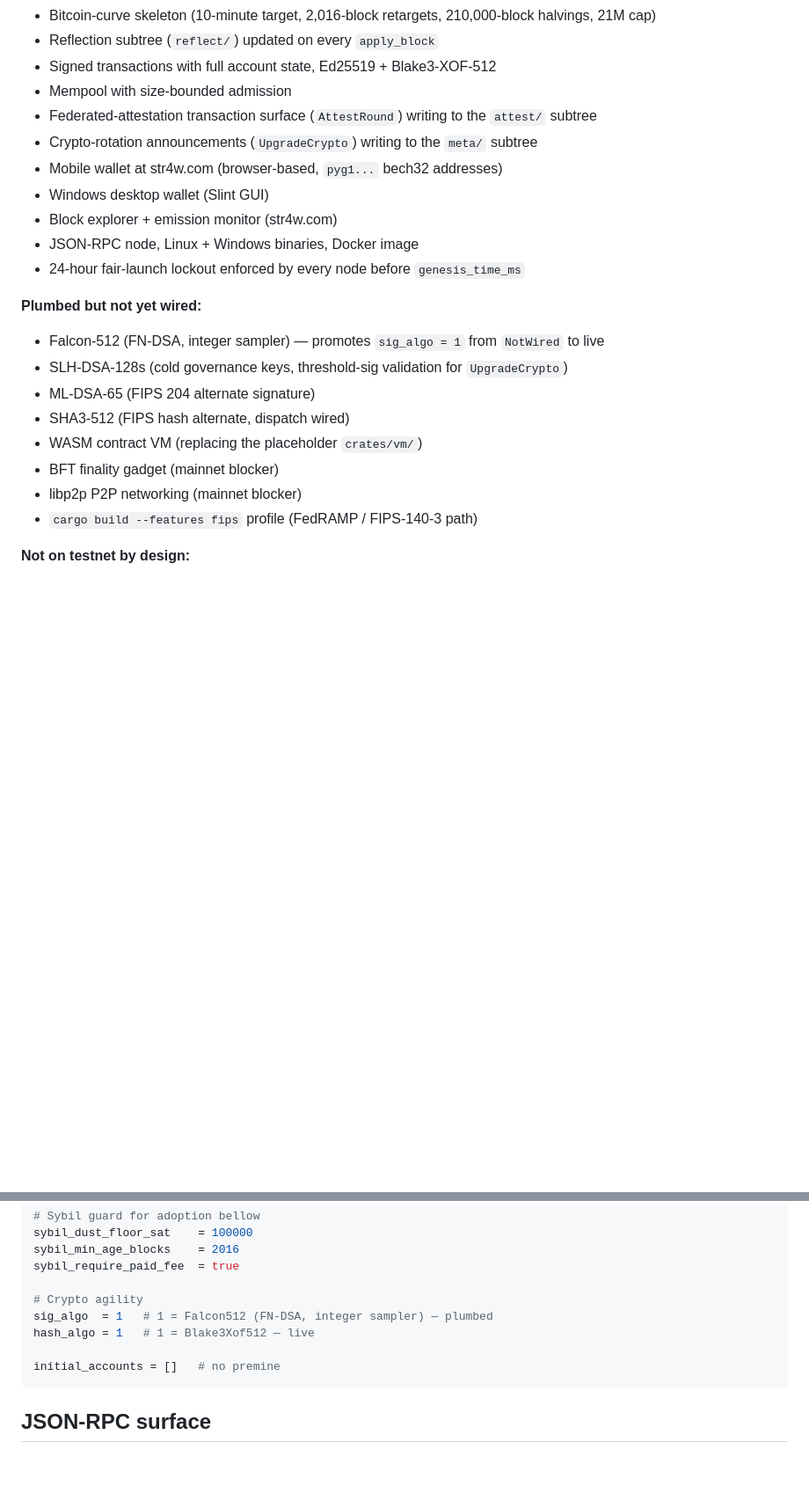
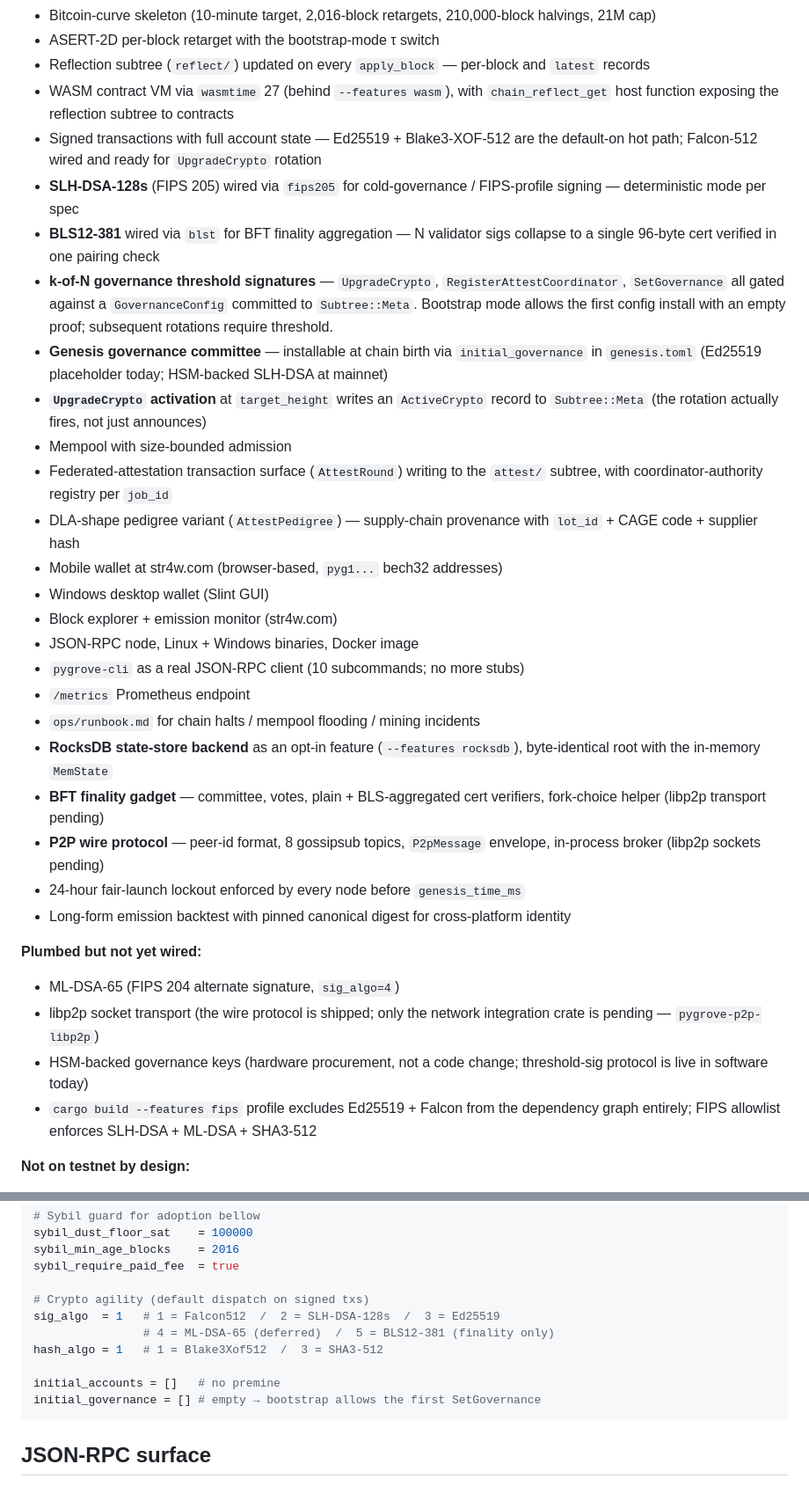
Before and after one commit to xjqcj357/pygrove-chain, a Markdown page: README.md, 2 parts joined by grey strips. Shown at 88% size. GitHub-like rendering; blank space fills up the shorter version.

````diff
--- a/README.md
+++ b/README.md
@@ -104,23 +108,33 @@ The whitepaper specifies the v1.0 protocol. The current testnet is honest about
 - Bitcoin-curve skeleton (10-minute target, 2,016-block retargets, 210,000-block halvings, 21M cap)
-- Reflection subtree (`reflect/`) updated on every `apply_block`
-- Signed transactions with full account state, Ed25519 + Blake3-XOF-512
+- ASERT-2D per-block retarget with the bootstrap-mode τ switch
+- Reflection subtree (`reflect/`) updated on every `apply_block` — per-block and `latest` records
+- WASM contract VM via `wasmtime` 27 (behind `--features wasm`), with `chain_reflect_get` host function exposing the reflection subtree to contracts
+- Signed transactions with full account state — Ed25519 + Blake3-XOF-512 are the default-on hot path; Falcon-512 wired and ready for `UpgradeCrypto` rotation
+- **SLH-DSA-128s** (FIPS 205) wired via `fips205` for cold-governance / FIPS-profile signing — deterministic mode per spec
+- **BLS12-381** wired via `blst` for BFT finality aggregation — N validator sigs collapse to a single 96-byte cert verified in one pairing check
+- **k-of-N governance threshold signatures** — `UpgradeCrypto`, `RegisterAttestCoordinator`, `SetGovernance` all gated against a `GovernanceConfig` committed to `Subtree::Meta`. Bootstrap mode allows the first config install with an empty proof; subsequent rotations require threshold.
+- **Genesis governance committee** — installable at chain birth via `initial_governance` in `genesis.toml` (Ed25519 placeholder today; HSM-backed SLH-DSA at mainnet)
+- **`UpgradeCrypto` activation** at `target_height` writes an `ActiveCrypto` record to `Subtree::Meta` (the rotation actually fires, not just announces)
 - Mempool with size-bounded admission
-- Federated-attestation transaction surface (`AttestRound`) writing to the `attest/` subtree
-- Crypto-rotation announcements (`UpgradeCrypto`) writing to the `meta/` subtree
+- Federated-attestation transaction surface (`AttestRound`) writing to the `attest/` subtree, with coordinator-authority registry per `job_id`
+- DLA-shape pedigree variant (`AttestPedigree`) — supply-chain provenance with `lot_id` + CAGE code + supplier hash
 - Mobile wallet at str4w.com (browser-based, `pyg1...` bech32 addresses)
 - Windows desktop wallet (Slint GUI)
 - Block explorer + emission monitor (str4w.com)
 - JSON-RPC node, Linux + Windows binaries, Docker image
+- `pygrove-cli` as a real JSON-RPC client (10 subcommands; no more stubs)
+- `/metrics` Prometheus endpoint
+- `ops/runbook.md` for chain halts / mempool flooding / mining incidents
+- **RocksDB state-store backend** as an opt-in feature (`--features rocksdb`), byte-identical root with the in-memory `MemState`
+- **BFT finality gadget** — committee, votes, plain + BLS-aggregated cert verifiers, fork-choice helper (libp2p transport pending)
+- **P2P wire protocol** — peer-id format, 8 gossipsub topics, `P2pMessage` envelope, in-process broker (libp2p sockets pending)
 - 24-hour fair-launch lockout enforced by every node before `genesis_time_ms`
+- Long-form emission backtest with pinned canonical digest for cross-platform identity
 
 **Plumbed but not yet wired:**
-- Falcon-512 (FN-DSA, integer sampler) — promotes `sig_algo = 1` from `NotWired` to live
-- SLH-DSA-128s (cold governance keys, threshold-sig validation for `UpgradeCrypto`)
-- ML-DSA-65 (FIPS 204 alternate signature)
-- SHA3-512 (FIPS hash alternate, dispatch wired)
-- WASM contract VM (replacing the placeholder `crates/vm/`)
-- BFT finality gadget (mainnet blocker)
-- libp2p P2P networking (mainnet blocker)
-- `cargo build --features fips` profile (FedRAMP / FIPS-140-3 path)
+- ML-DSA-65 (FIPS 204 alternate signature, `sig_algo=4`)
+- libp2p socket transport (the wire protocol is shipped; only the network integration crate is pending — `pygrove-p2p-libp2p`)
+- HSM-backed governance keys (hardware procurement, not a code change; threshold-sig protocol is live in software today)
+- `cargo build --features fips` profile excludes Ed25519 + Falcon from the dependency graph entirely; FIPS allowlist enforces SLH-DSA + ML-DSA + SHA3-512
 
 **Not on testnet by design:**
@@ -254,11 +290,13 @@ sybil_dust_floor_sat    = 100000
 sybil_min_age_blocks    = 2016
 sybil_require_paid_fee  = true
 
-# Crypto agility
-sig_algo  = 1   # 1 = Falcon512 (FN-DSA, integer sampler) — plumbed
-hash_algo = 1   # 1 = Blake3Xof512 — live
+# Crypto agility (default dispatch on signed txs)
+sig_algo  = 1   # 1 = Falcon512  /  2 = SLH-DSA-128s  /  3 = Ed25519
+                # 4 = ML-DSA-65 (deferred)  /  5 = BLS12-381 (finality only)
+hash_algo = 1   # 1 = Blake3Xof512  /  3 = SHA3-512
 
 initial_accounts = []   # no premine
+initial_governance = [] # empty → bootstrap allows the first SetGovernance
 ```
 
 ## JSON-RPC surface
````
Also changed, not shown: other parts of README.md (+110 -68 lines).
